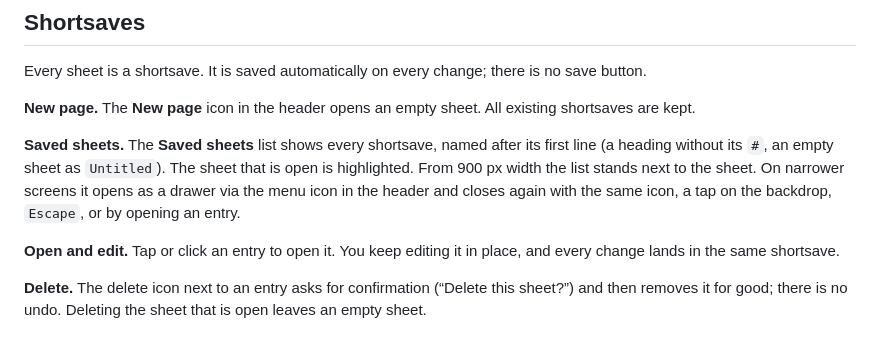
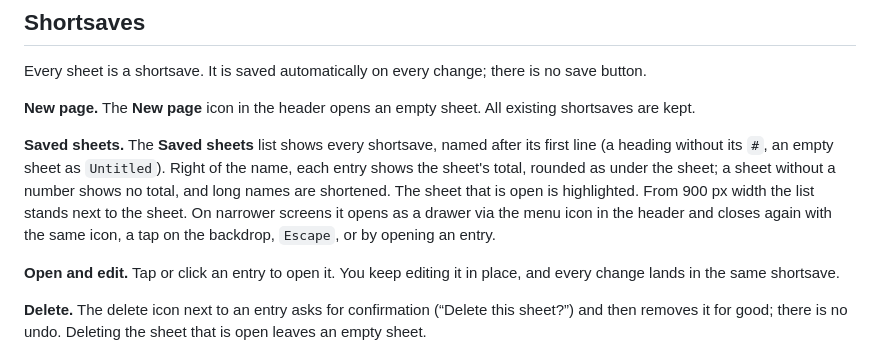
Before and after one commit to jerik/jotsum, a Markdown page: readme.md, the part around the change. GitHub-like rendering.

Commit message:
Document the total shown in the saved-sheets list
Co-Authored-By: Claude Opus 5.5 <noreply@anthropic.com>

```diff
--- a/readme.md
+++ b/readme.md
@@ -139,7 +139,7 @@ Every sheet is a shortsave. It is saved automatically on every change; there is
 
 **New page.** The **New page** icon in the header opens an empty sheet. All existing shortsaves are kept.
 
-**Saved sheets.** The **Saved sheets** list shows every shortsave, named after its first line (a heading without its `#`, an empty sheet as `Untitled`). The sheet that is open is highlighted. From 900 px width the list stands next to the sheet. On narrower screens it opens as a drawer via the menu icon in the header and closes again with the same icon, a tap on the backdrop, `Escape`, or by opening an entry.
+**Saved sheets.** The **Saved sheets** list shows every shortsave, named after its first line (a heading without its `#`, an empty sheet as `Untitled`). Right of the name, each entry shows the sheet's total, rounded as under the sheet; a sheet without a number shows no total, and long names are shortened. The sheet that is open is highlighted. From 900 px width the list stands next to the sheet. On narrower screens it opens as a drawer via the menu icon in the header and closes again with the same icon, a tap on the backdrop, `Escape`, or by opening an entry.
 
 **Open and edit.** Tap or click an entry to open it. You keep editing it in place, and every change lands in the same shortsave.
 
```
